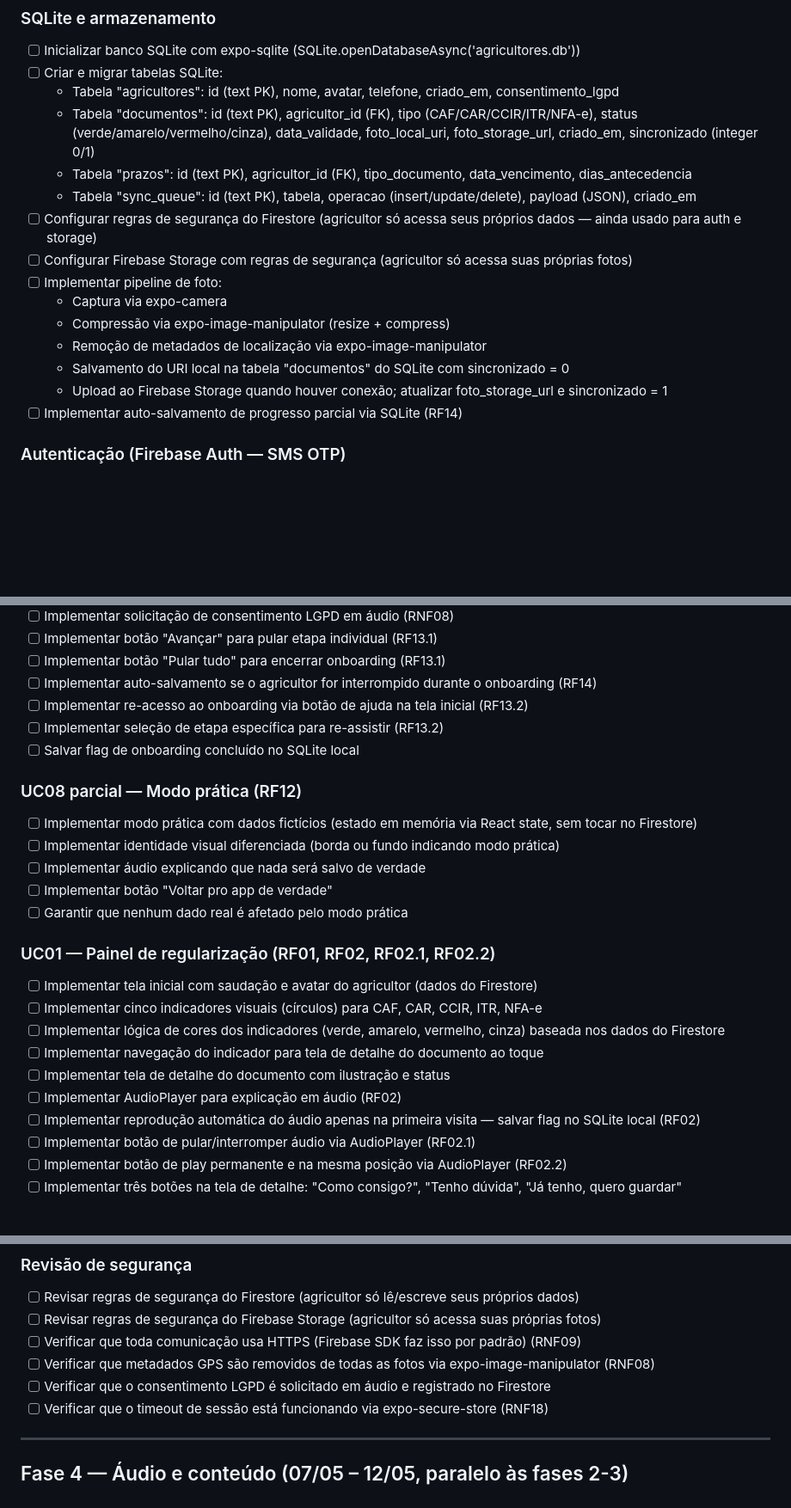
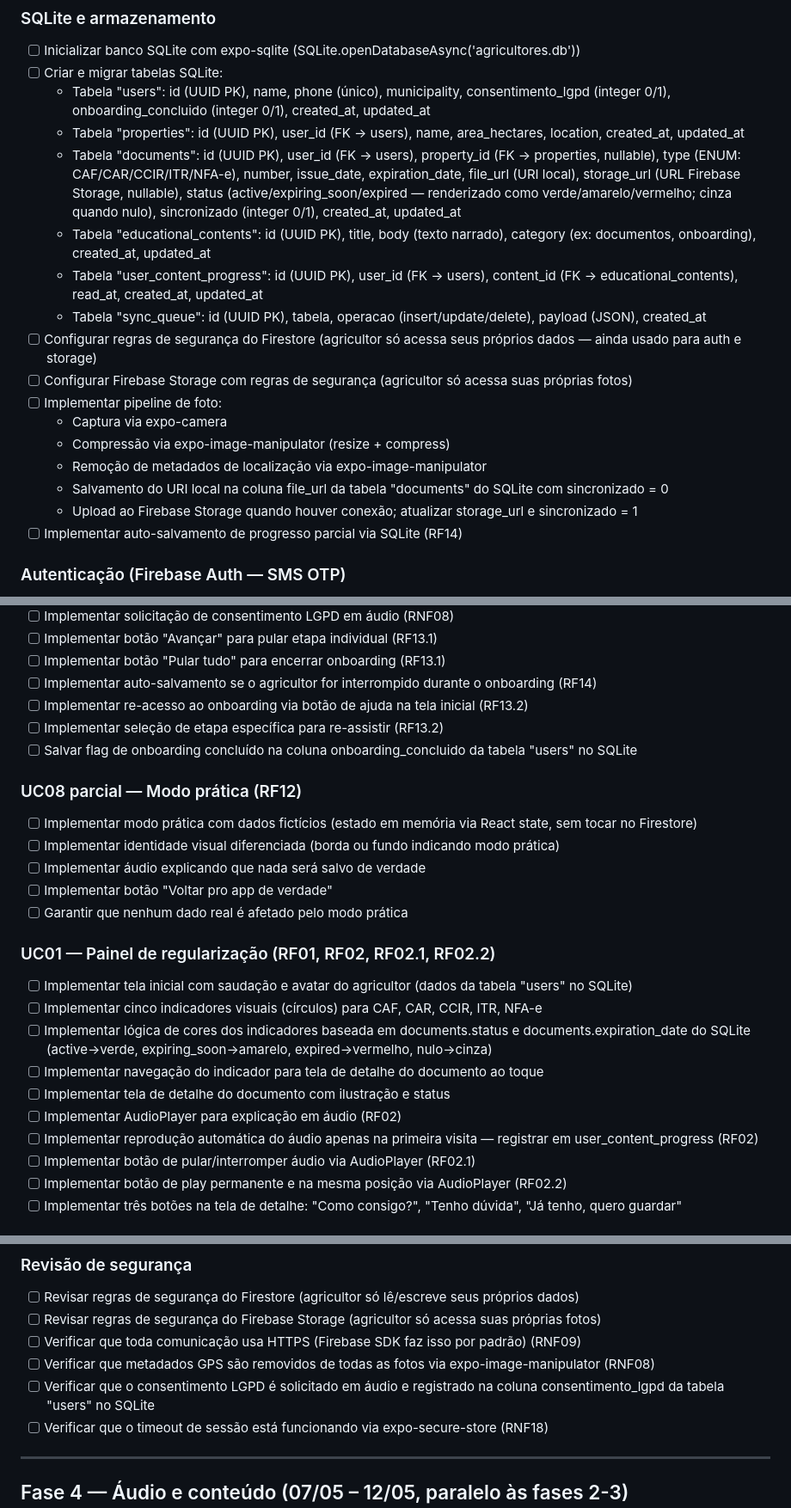
Before and after one commit to DaviMacielCavalcante/projeto-koa, a Markdown page: todo_mvp.md, 3 parts joined by grey strips. Shown at 86% size. Rendered like a GitHub page; blank space fills up the shorter version.

Commit message:
📝 docs: atualizando o todo com base no arquivo DATABASE que o cruz enviou

```diff
--- a/todo_mvp.md
+++ b/todo_mvp.md
@@ -72,18 +72,20 @@
 
 - [ ] Inicializar banco SQLite com expo-sqlite (SQLite.openDatabaseAsync('agricultores.db'))
 - [ ] Criar e migrar tabelas SQLite:
-  - Tabela "agricultores": id (text PK), nome, avatar, telefone, criado_em, consentimento_lgpd
-  - Tabela "documentos": id (text PK), agricultor_id (FK), tipo (CAF/CAR/CCIR/ITR/NFA-e), status (verde/amarelo/vermelho/cinza), data_validade, foto_local_uri, foto_storage_url, criado_em, sincronizado (integer 0/1)
-  - Tabela "prazos": id (text PK), agricultor_id (FK), tipo_documento, data_vencimento, dias_antecedencia
-  - Tabela "sync_queue": id (text PK), tabela, operacao (insert/update/delete), payload (JSON), criado_em
+  - Tabela "users": id (UUID PK), name, phone (único), municipality, consentimento_lgpd (integer 0/1), onboarding_concluido (integer 0/1), created_at, updated_at
+  - Tabela "properties": id (UUID PK), user_id (FK → users), name, area_hectares, location, created_at, updated_at
+  - Tabela "documents": id (UUID PK), user_id (FK → users), property_id (FK → properties, nullable), type (ENUM: CAF/CAR/CCIR/ITR/NFA-e), number, issue_date, expiration_date, file_url (URI local), storage_url (URL Firebase Storage, nullable), status (active/expiring_soon/expired — renderizado como verde/amarelo/vermelho; cinza quando nulo), sincronizado (integer 0/1), created_at, updated_at
+  - Tabela "educational_contents": id (UUID PK), title, body (texto narrado), category (ex: documentos, onboarding), created_at, updated_at
+  - Tabela "user_content_progress": id (UUID PK), user_id (FK → users), content_id (FK → educational_contents), read_at, created_at, updated_at
+  - Tabela "sync_queue": id (UUID PK), tabela, operacao (insert/update/delete), payload (JSON), created_at
 - [ ] Configurar regras de segurança do Firestore (agricultor só acessa seus próprios dados — ainda usado para auth e storage)
 - [ ] Configurar Firebase Storage com regras de segurança (agricultor só acessa suas próprias fotos)
 - [ ] Implementar pipeline de foto:
   - Captura via expo-camera
   - Compressão via expo-image-manipulator (resize + compress)
   - Remoção de metadados de localização via expo-image-manipulator
-  - Salvamento do URI local na tabela "documentos" do SQLite com sincronizado = 0
-  - Upload ao Firebase Storage quando houver conexão; atualizar foto_storage_url e sincronizado = 1
+  - Salvamento do URI local na coluna file_url da tabela "documents" do SQLite com sincronizado = 0
+  - Upload ao Firebase Storage quando houver conexão; atualizar storage_url e sincronizado = 1
 - [ ] Implementar auto-salvamento de progresso parcial via SQLite (RF14)
 
 ### Autenticação (Firebase Auth — SMS OTP)
@@ -143,7 +145,7 @@
 - [ ] Implementar auto-salvamento se o agricultor for interrompido durante o onboarding (RF14)
 - [ ] Implementar re-acesso ao onboarding via botão de ajuda na tela inicial (RF13.2)
 - [ ] Implementar seleção de etapa específica para re-assistir (RF13.2)
-- [ ] Salvar flag de onboarding concluído no SQLite local
+- [ ] Salvar flag de onboarding concluído na coluna onboarding_concluido da tabela "users" no SQLite
 
 ### UC08 parcial — Modo prática (RF12)
 
@@ -155,13 +157,13 @@
 
 ### UC01 — Painel de regularização (RF01, RF02, RF02.1, RF02.2)
 
-- [ ] Implementar tela inicial com saudação e avatar do agricultor (dados do Firestore)
+- [ ] Implementar tela inicial com saudação e avatar do agricultor (dados da tabela "users" no SQLite)
 - [ ] Implementar cinco indicadores visuais (círculos) para CAF, CAR, CCIR, ITR, NFA-e
-- [ ] Implementar lógica de cores dos indicadores (verde, amarelo, vermelho, cinza) baseada nos dados do Firestore
+- [ ] Implementar lógica de cores dos indicadores baseada em documents.status e documents.expiration_date do SQLite (active→verde, expiring_soon→amarelo, expired→vermelho, nulo→cinza)
 - [ ] Implementar navegação do indicador para tela de detalhe do documento ao toque
 - [ ] Implementar tela de detalhe do documento com ilustração e status
 - [ ] Implementar AudioPlayer para explicação em áudio (RF02)
-- [ ] Implementar reprodução automática do áudio apenas na primeira visita — salvar flag no SQLite local (RF02)
+- [ ] Implementar reprodução automática do áudio apenas na primeira visita — registrar em user_content_progress (RF02)
 - [ ] Implementar botão de pular/interromper áudio via AudioPlayer (RF02.1)
 - [ ] Implementar botão de play permanente e na mesma posição via AudioPlayer (RF02.2)
 - [ ] Implementar três botões na tela de detalhe: "Como consigo?", "Tenho dúvida", "Já tenho, quero guardar"
@@ -228,7 +230,7 @@
 - [ ] Revisar regras de segurança do Firebase Storage (agricultor só acessa suas próprias fotos)
 - [ ] Verificar que toda comunicação usa HTTPS (Firebase SDK faz isso por padrão) (RNF09)
 - [ ] Verificar que metadados GPS são removidos de todas as fotos via expo-image-manipulator (RNF08)
-- [ ] Verificar que o consentimento LGPD é solicitado em áudio e registrado no Firestore
+- [ ] Verificar que o consentimento LGPD é solicitado em áudio e registrado na coluna consentimento_lgpd da tabela "users" no SQLite
 - [ ] Verificar que o timeout de sessão está funcionando via expo-secure-store (RNF18)
 
 ---
```
Also changed, not shown: other parts of todo_mvp.md (+6 -4 lines), DATABASE.md (added, +162 -0 lines).
